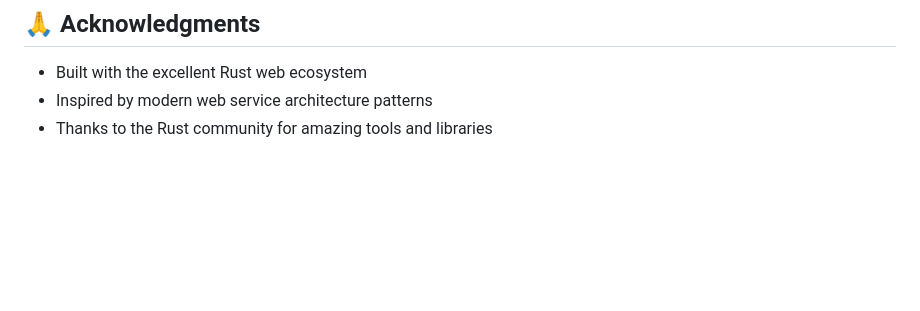
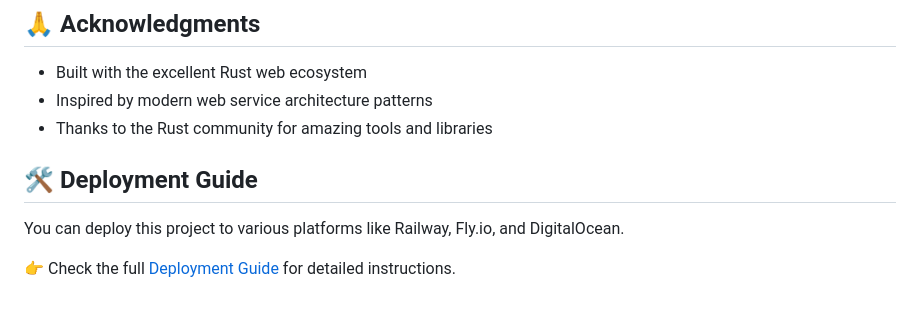
Before and after one commit to zero-to-mastery/url-shortener-ztm, a Markdown page: README.md, the part around the change. GitHub-like rendering; blank space fills up the shorter version.

Commit message:
add deployment guide

```diff
--- a/README.md
+++ b/README.md
@@ -490,3 +490,9 @@ This project is licensed under the MIT License - see the [License.txt](License.t
 - Built with the excellent Rust web ecosystem
 - Inspired by modern web service architecture patterns
 - Thanks to the Rust community for amazing tools and libraries
+
+## 🛠️ Deployment Guide
+
+You can deploy this project to various platforms like Railway, Fly.io, and DigitalOcean.
+
+👉 Check the full [Deployment Guide](docs/deployment-guide.md) for detailed instructions.
```
Also changed, not shown: docs/deployment-guide.md (added, +18 -0 lines).
